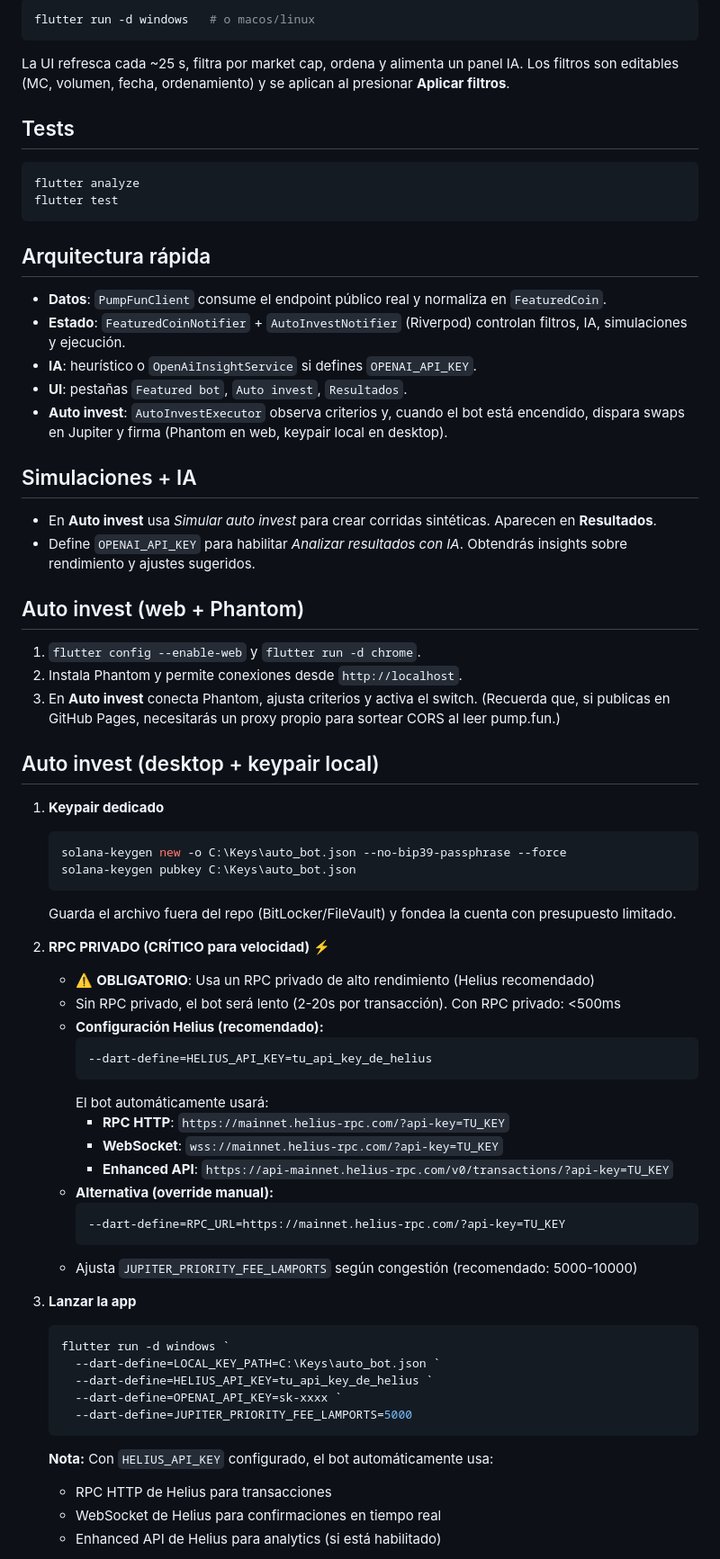
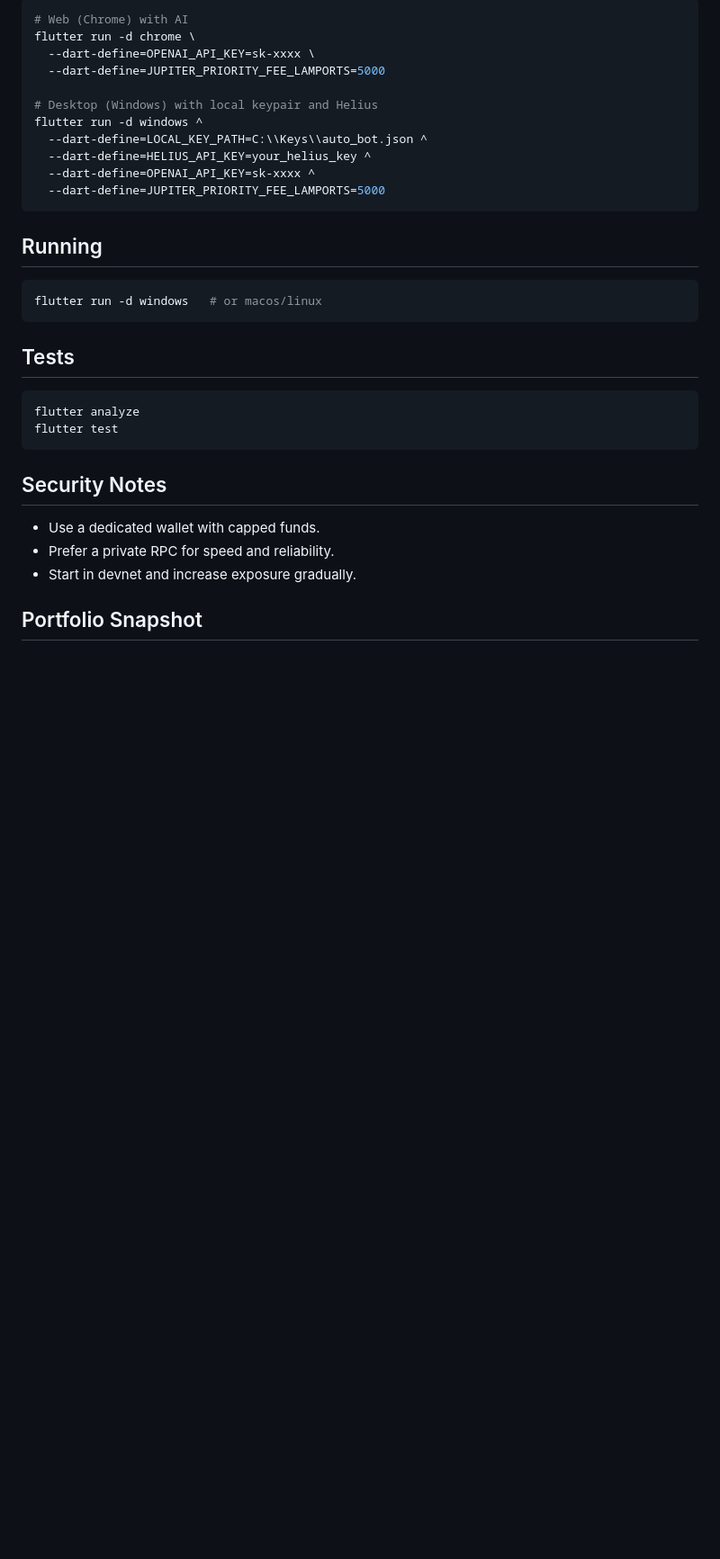
Before and after one commit to GonzaGarcia01914/pumpIt, a Markdown page: README.md, the part around one of its changes. Shown at 90% size. GitHub-like rendering; blank space fills up the shorter version.

````diff
--- a/README.md
+++ b/README.md
@@ -50,70 +69,35 @@ Flutter desktop/web para monitorear en tiempo real la sección **featured** de [
 ```bash
-flutter run -d windows   # o macos/linux
+# Web (Chrome) with AI
+flutter run -d chrome \
+  --dart-define=OPENAI_API_KEY=sk-xxxx \
+  --dart-define=JUPITER_PRIORITY_FEE_LAMPORTS=5000
+
+# Desktop (Windows) with local keypair and Helius
+flutter run -d windows ^
+  --dart-define=LOCAL_KEY_PATH=C:\\Keys\\auto_bot.json ^
+  --dart-define=HELIUS_API_KEY=your_helius_key ^
+  --dart-define=OPENAI_API_KEY=sk-xxxx ^
+  --dart-define=JUPITER_PRIORITY_FEE_LAMPORTS=5000
 ```
-La UI refresca cada ~25 s, filtra por market cap, ordena y alimenta un panel IA. Los filtros son editables (MC, volumen, fecha, ordenamiento) y se aplican al presionar **Aplicar filtros**.
+
+## Running
+
+```bash
+flutter run -d windows   # or macos/linux
+```
 
 ## Tests
+
 ```bash
 flutter analyze
 flutter test
 ```
 
-## Arquitectura rápida
+## Security Notes
 
-- **Datos**: `PumpFunClient` consume el endpoint público real y normaliza en `FeaturedCoin`.
-- **Estado**: `FeaturedCoinNotifier` + `AutoInvestNotifier` (Riverpod) controlan filtros, IA, simulaciones y ejecución.
-- **IA**: heurístico o `OpenAiInsightService` si defines `OPENAI_API_KEY`.
-- **UI**: pestañas `Featured bot`, `Auto invest`, `Resultados`.
-- **Auto invest**: `AutoInvestExecutor` observa criterios y, cuando el bot está encendido, dispara swaps en Jupiter y firma (Phantom en web, keypair local en desktop).
+- Use a dedicated wallet with capped funds.
+- Prefer a private RPC for speed and reliability.
+- Start in devnet and increase exposure gradually.
 
-## Simulaciones + IA
+## Portfolio Snapshot
 
-- En **Auto invest** usa *Simular auto invest* para crear corridas sintéticas. Aparecen en **Resultados**.
-- Define `OPENAI_API_KEY` para habilitar *Analizar resultados con IA*. Obtendrás insights sobre rendimiento y ajustes sugeridos.
-
-## Auto invest (web + Phantom)
-
-1. `flutter config --enable-web` y `flutter run -d chrome`.
-2. Instala Phantom y permite conexiones desde `http://localhost`.
-3. En **Auto invest** conecta Phantom, ajusta criterios y activa el switch. (Recuerda que, si publicas en GitHub Pages, necesitarás un proxy propio para sortear CORS al leer pump.fun.)
-
-## Auto invest (desktop + keypair local)
-
-1. **Keypair dedicado**
-   ```bash
-   solana-keygen new -o C:\Keys\auto_bot.json --no-bip39-passphrase --force
-   solana-keygen pubkey C:\Keys\auto_bot.json
-   ```
-   Guarda el archivo fuera del repo (BitLocker/FileVault) y fondea la cuenta con presupuesto limitado.
-
-2. **RPC PRIVADO (CRÍTICO para velocidad) ⚡**
-   - ⚠️ **OBLIGATORIO**: Usa un RPC privado de alto rendimiento (Helius recomendado)
-   - Sin RPC privado, el bot será lento (2-20s por transacción). Con RPC privado: <500ms
-   - **Configuración Helius (recomendado):**
-     ```bash
-     --dart-define=HELIUS_API_KEY=tu_api_key_de_helius
-     ```
-     El bot automáticamente usará:
-     - **RPC HTTP**: `https://mainnet.helius-rpc.com/?api-key=TU_KEY`
-     - **WebSocket**: `wss://mainnet.helius-rpc.com/?api-key=TU_KEY`
-     - **Enhanced API**: `https://api-mainnet.helius-rpc.com/v0/transactions/?api-key=TU_KEY`
-   - **Alternativa (override manual):**
-     ```bash
-     --dart-define=RPC_URL=https://mainnet.helius-rpc.com/?api-key=TU_KEY
-     ```
-   - Ajusta `JUPITER_PRIORITY_FEE_LAMPORTS` según congestión (recomendado: 5000-10000)
-
-3. **Lanzar la app**
-   ```powershell
-   flutter run -d windows `
-     --dart-define=LOCAL_KEY_PATH=C:\Keys\auto_bot.json `
-     --dart-define=HELIUS_API_KEY=tu_api_key_de_helius `
-     --dart-define=OPENAI_API_KEY=sk-xxxx `
-     --dart-define=JUPITER_PRIORITY_FEE_LAMPORTS=5000
-   ```
-
-   **Nota:** Con `HELIUS_API_KEY` configurado, el bot automáticamente usa:
-   - RPC HTTP de Helius para transacciones
-   - WebSocket de Helius para confirmaciones en tiempo real
-   - Enhanced API de Helius para analytics (si está habilitado)
-
````
Also changed, not shown: other parts of README.md (+59 -81 lines).
